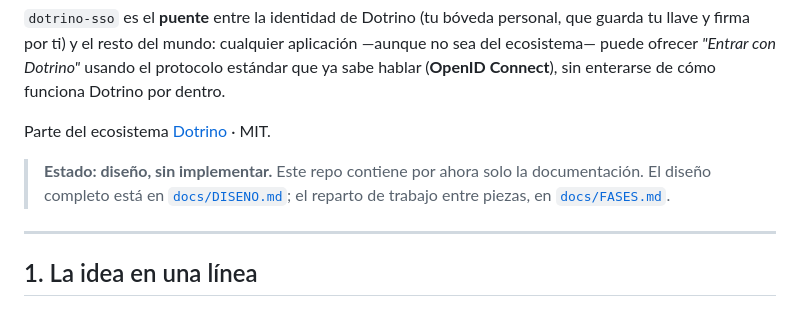
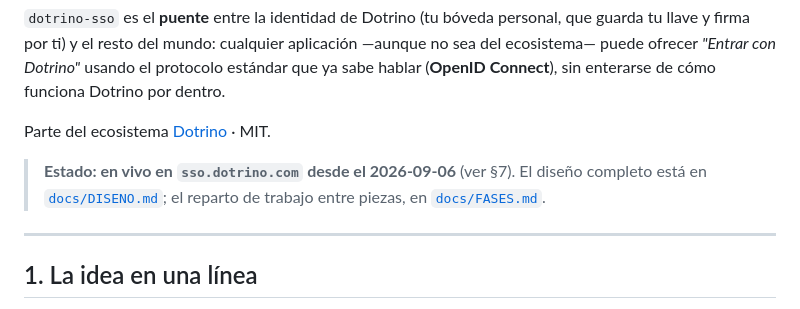
Before and after one commit to imdotrino/dotrino-sso, a Markdown page: README.md, the part around the change. GitHub-like rendering.

```diff
--- a/README.md
+++ b/README.md
@@ -11,10 +11,9 @@ funciona Dotrino por dentro.
 
 Parte del ecosistema [Dotrino](https://dotrino.com/) · MIT.
 
-> **Estado: diseño, sin implementar.** Este repo contiene por ahora solo la
-> documentación. El diseño completo está en [`docs/DISENO.md`](./docs/DISENO.md);
-> el reparto de trabajo entre piezas, en
-> [`docs/FASES.md`](./docs/FASES.md).
+> **Estado: en vivo en `sso.dotrino.com` desde el 2026-09-06** (ver §7). El diseño
+> completo está en [`docs/DISENO.md`](./docs/DISENO.md); el reparto de trabajo entre
+> piezas, en [`docs/FASES.md`](./docs/FASES.md).
 
 ---
 
```
Also changed, not shown: DEPLOY.md (+26 -10 lines), docs/FASES.md (+1 -1 lines).
